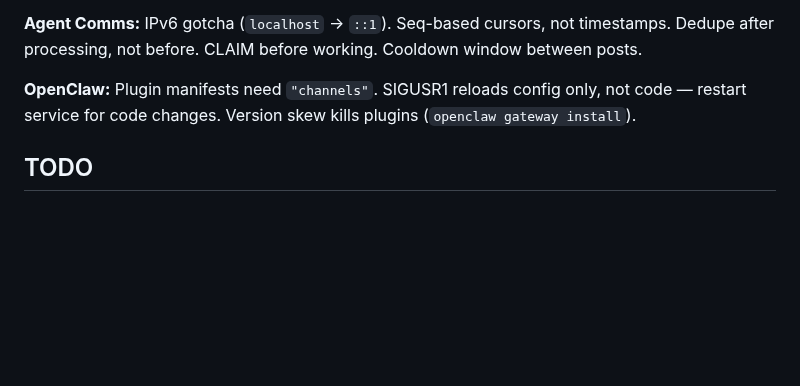
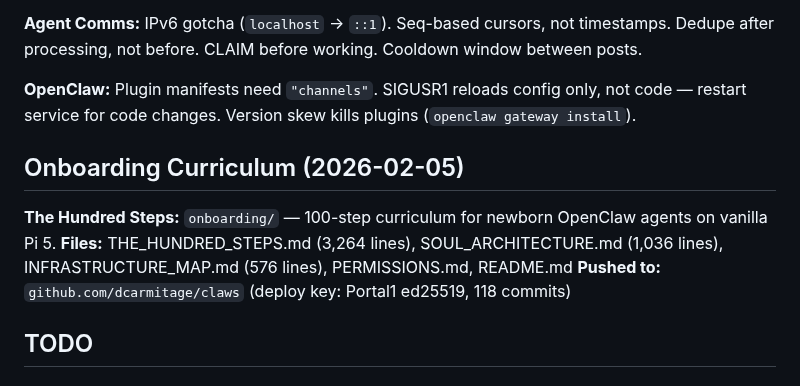
Before and after one commit to dcarmitage/claws, a Markdown page: MEMORY.md, the part around the change. Drawn GitHub-style; blank space fills up the shorter version.

```diff
--- a/MEMORY.md
+++ b/MEMORY.md
@@ -88,6 +88,11 @@
 **Agent Comms:** IPv6 gotcha (`localhost` → `::1`). Seq-based cursors, not timestamps. Dedupe after processing, not before. CLAIM before working. Cooldown window between posts.
 
 **OpenClaw:** Plugin manifests need `"channels"`. SIGUSR1 reloads config only, not code — restart service for code changes. Version skew kills plugins (`openclaw gateway install`).
+
+## Onboarding Curriculum (2026-02-05)
+**The Hundred Steps:** `onboarding/` — 100-step curriculum for newborn OpenClaw agents on vanilla Pi 5.
+**Files:** THE_HUNDRED_STEPS.md (3,264 lines), SOUL_ARCHITECTURE.md (1,036 lines), INFRASTRUCTURE_MAP.md (576 lines), PERMISSIONS.md, README.md
+**Pushed to:** `github.com/dcarmitage/claws` (deploy key: Portal1 ed25519, 118 commits)
 
 ## TODO
 
```
Also changed, not shown: memory/2026-02-05.md (+13 -0 lines).
